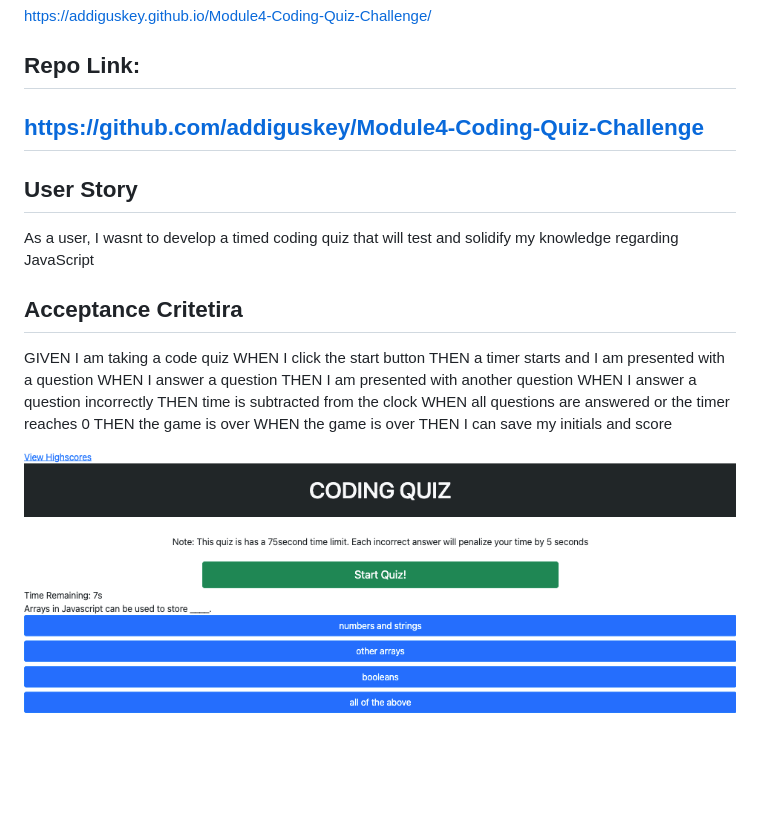
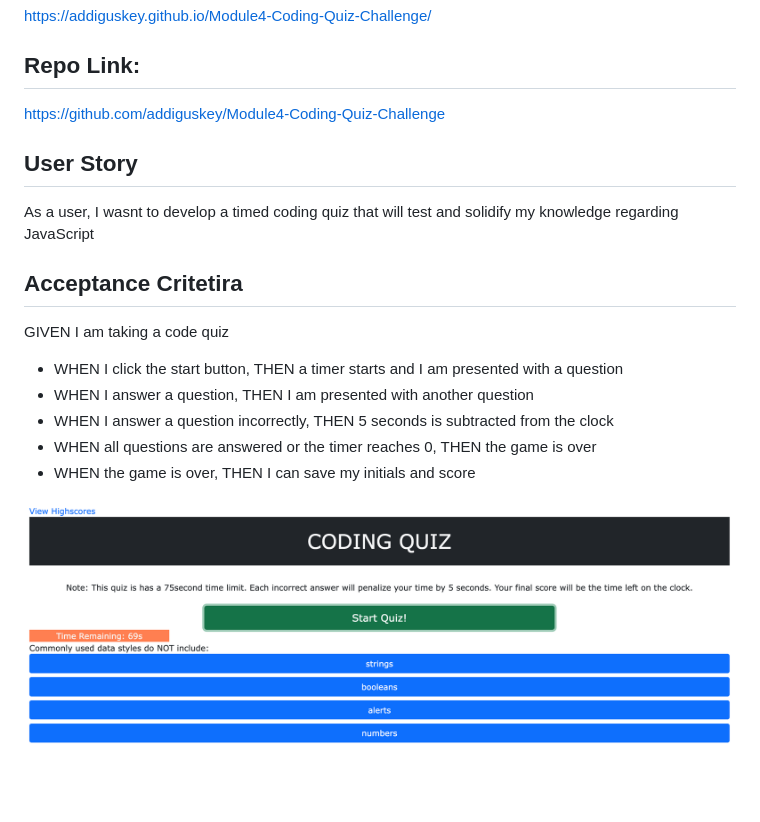
Before and after one commit to addiguskey/Module4-Coding-Quiz-Challenge, a Markdown page: README.md, the part around the change. Rendered like a GitHub page; pictures changed too: assets/images/codingquiz .png (added), assets/images/quiz.png (deleted).

```diff
--- a/README.md
+++ b/README.md
@@ -6,7 +6,7 @@ https://addiguskey.github.io/Module4-Coding-Quiz-Challenge/
 
 ## Repo Link:
 
-## https://github.com/addiguskey/Module4-Coding-Quiz-Challenge
+https://github.com/addiguskey/Module4-Coding-Quiz-Challenge
 
 ## User Story
 
@@ -15,15 +15,11 @@ As a user, I wasnt to develop a timed coding quiz that will test and solidify my
 ## Acceptance Critetira
 
 GIVEN I am taking a code quiz
-WHEN I click the start button
-THEN a timer starts and I am presented with a question
-WHEN I answer a question
-THEN I am presented with another question
-WHEN I answer a question incorrectly
-THEN time is subtracted from the clock
-WHEN all questions are answered or the timer reaches 0
-THEN the game is over
-WHEN the game is over
-THEN I can save my initials and score
 
-![alt text](./assets/images/quiz.png)
+- WHEN I click the start button, THEN a timer starts and I am presented with a question
+- WHEN I answer a question, THEN I am presented with another question
+- WHEN I answer a question incorrectly, THEN 5 seconds is subtracted from the clock
+- WHEN all questions are answered or the timer reaches 0, THEN the game is over
+- WHEN the game is over, THEN I can save my initials and score
+
+![alt text](./assets/images/codingquiz%20.png)
```
Also changed, not shown: 1 other file.
